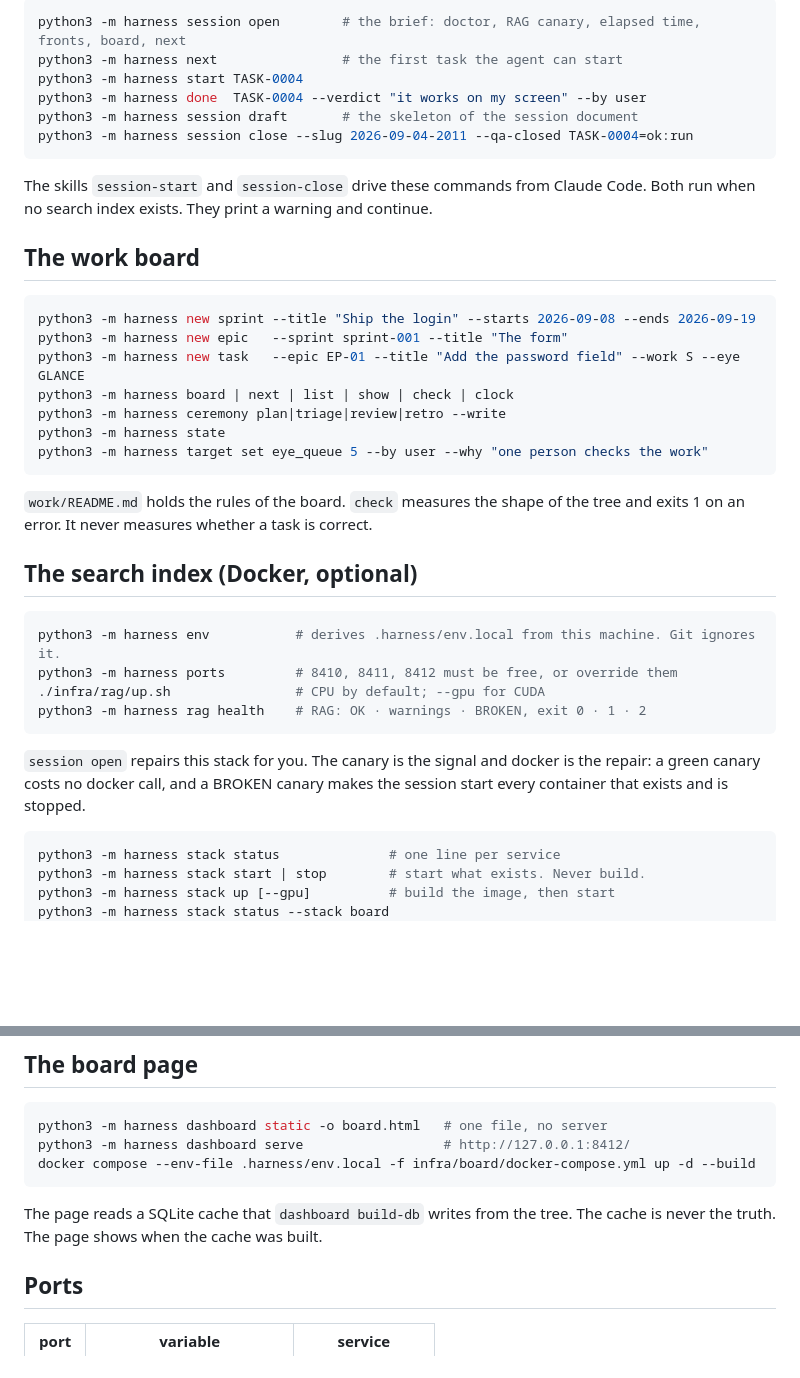
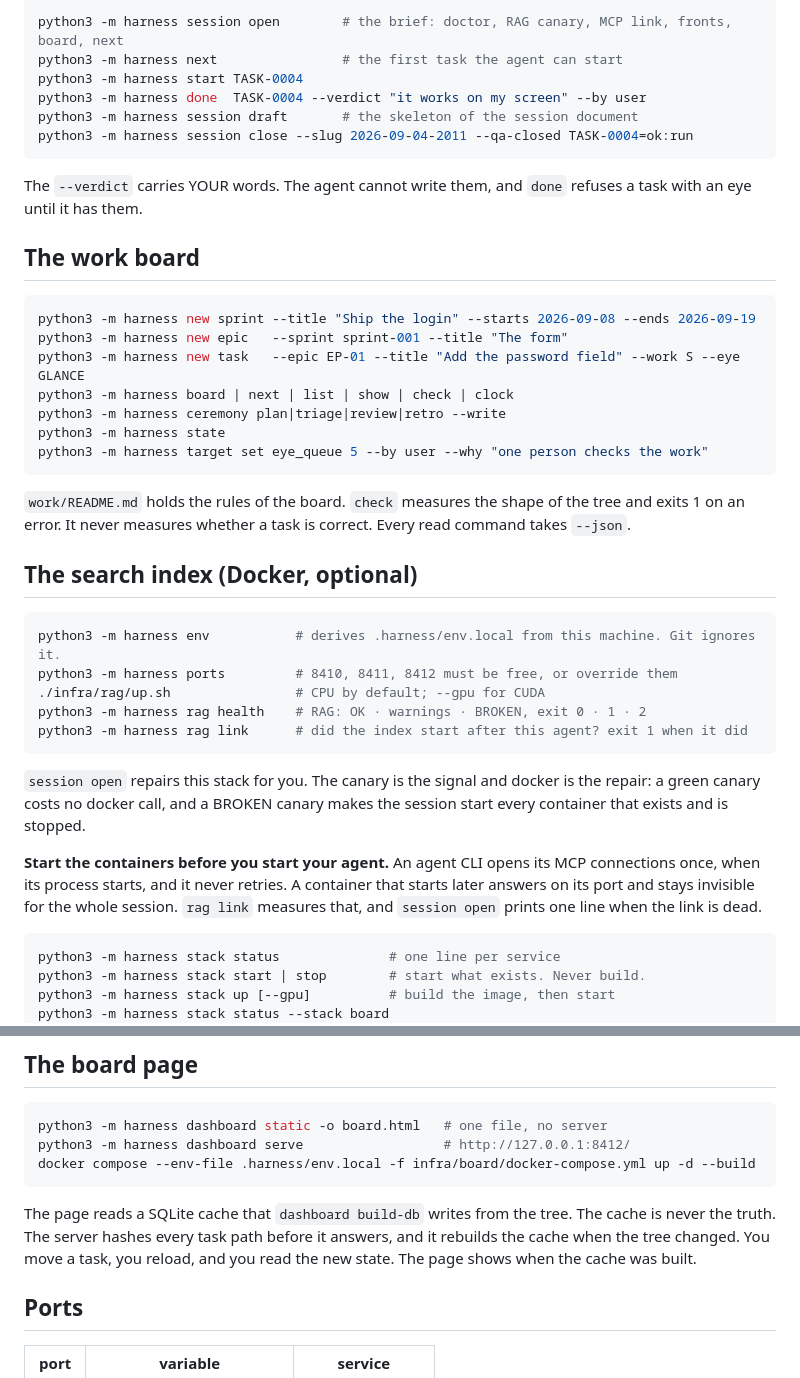
Before and after one commit to smmdsa/claudia-rag-pipeline, a Markdown page: README.md, 2 parts joined by grey strips. GitHub-like rendering; blank space fills up the shorter version.

````diff
--- a/README.md
+++ b/README.md
@@ -58,5 +93,5 @@ Open Claude Code in the repository and accept the workspace trust dialog once. T
 ```bash
-python3 -m harness session open        # the brief: doctor, RAG canary, elapsed time, fronts, board, next
+python3 -m harness session open        # the brief: doctor, RAG canary, MCP link, fronts, board, next
 python3 -m harness next                # the first task the agent can start
 python3 -m harness start TASK-0004
 python3 -m harness done  TASK-0004 --verdict "it works on my screen" --by user
@@ -64,8 +99,8 @@ python3 -m harness session draft       # the skeleton of the session document
 python3 -m harness session close --slug 2026-09-04-2011 --qa-closed TASK-0004=ok:run
 ```
 
-The skills `session-start` and `session-close` drive these commands from Claude
-Code. Both run when no search index exists. They print a warning and continue.
+The `--verdict` carries YOUR words. The agent cannot write them, and `done` refuses a
+task with an eye until it has them.
 
 ## The work board
 
@@ -79,8 +114,9 @@ python3 -m harness state
 python3 -m harness target set eye_queue 5 --by user --why "one person checks the work"
 ```
 
-`work/README.md` holds the rules of the board. `check` measures the shape of the
-tree and exits 1 on an error. It never measures whether a task is correct.
+`work/README.md` holds the rules of the board. `check` measures the shape of the tree
+and exits 1 on an error. It never measures whether a task is correct. Every read
+command takes `--json`.
 
 ## The search index (Docker, optional)
 
@@ -89,11 +125,17 @@ python3 -m harness env           # derives .harness/env.local from this machine.
 python3 -m harness ports         # 8410, 8411, 8412 must be free, or override them
 ./infra/rag/up.sh                # CPU by default; --gpu for CUDA
 python3 -m harness rag health    # RAG: OK · warnings · BROKEN, exit 0 · 1 · 2
+python3 -m harness rag link      # did the index start after this agent? exit 1 when it did
 ```
 
 `session open` repairs this stack for you. The canary is the signal and docker is the
 repair: a green canary costs no docker call, and a BROKEN canary makes the session
 start every container that exists and is stopped.
+
+**Start the containers before you start your agent.** An agent CLI opens its MCP
+connections once, when its process starts, and it never retries. A container that
+starts later answers on its port and stays invisible for the whole session.
+`rag link` measures that, and `session open` prints one line when the link is dead.
 
 ```bash
 python3 -m harness stack status              # one line per service
@@ -125,8 +167,10 @@ python3 -m harness dashboard serve                  # http://127.0.0.1:8412/
 docker compose --env-file .harness/env.local -f infra/board/docker-compose.yml up -d --build
 ```
 
-The page reads a SQLite cache that `dashboard build-db` writes from the tree. The
-cache is never the truth. The page shows when the cache was built.
+The page reads a SQLite cache that `dashboard build-db` writes from the tree. The cache
+is never the truth. The server hashes every task path before it answers, and it
+rebuilds the cache when the tree changed. You move a task, you reload, and you read the
+new state. The page shows when the cache was built.
 
 ## Ports
 
````
Also changed, not shown: other parts of README.md (+50 -15 lines), CHANGELOG.md (+49 -0 lines).
